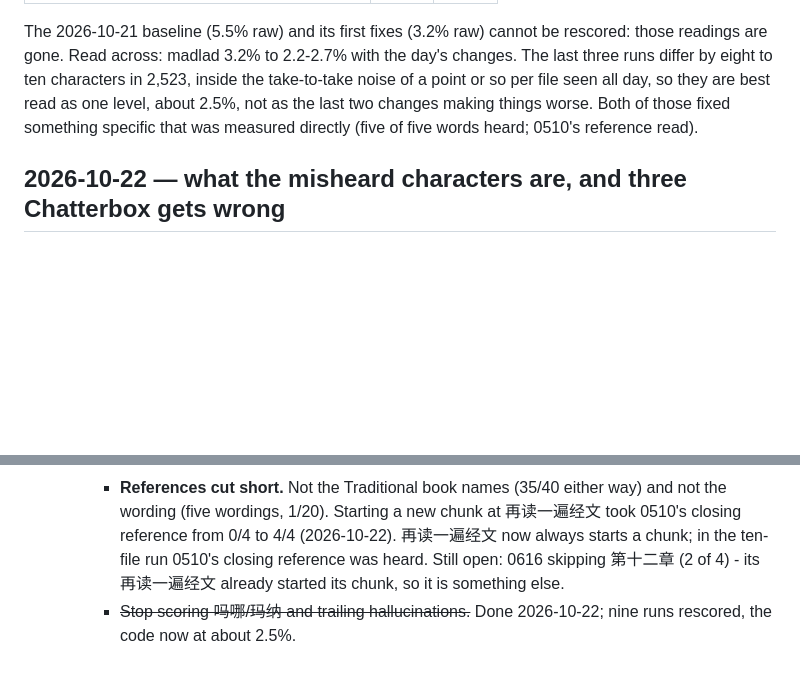
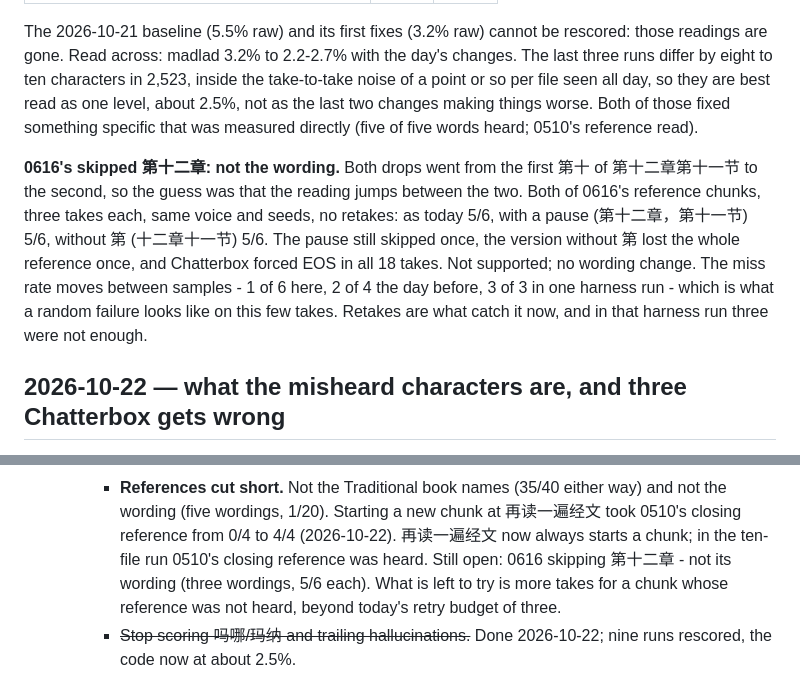
Before and after one commit to sethkopak/tertius, a Markdown page: app/STATUS.md, 2 parts joined by grey strips. Drawn GitHub-style; blank space fills up the shorter version.

Commit message:
STATUS: 0616's skipped 第十二章 is not its wording
Three wordings of the reference (as today, with a pause, without 第)
were each read whole 5 times in 6, Chatterbox forcing EOS in every take.
No wording change; the miss looks random, and retakes are what catch it.

Co-Authored-By: Claude Opus 5.5 <noreply@anthropic.com>

```diff
--- a/app/STATUS.md
+++ b/app/STATUS.md
@@ -170,6 +170,18 @@ the last two changes making things worse. Both of those fixed something
 specific that was measured directly (five of five words heard; 0510's
 reference read).
 
+**0616's skipped 第十二章: not the wording.** Both drops went from the first
+第十 of 第十二章第十一节 to the second, so the guess was that the reading
+jumps between the two. Both of 0616's reference chunks, three takes each,
+same voice and seeds, no retakes: as today 5/6, with a pause
+(第十二章，第十一节) 5/6, without 第 (十二章十一节) 5/6. The pause still
+skipped once, the version without 第 lost the whole reference once, and
+Chatterbox forced EOS in all 18 takes. Not supported; no wording change.
+The miss rate moves between samples - 1 of 6 here, 2 of 4 the day before,
+3 of 3 in one harness run - which is what a random failure looks like on
+this few takes. Retakes are what catch it now, and in that harness run
+three were not enough.
+
 ## 2026-10-22 — what the misheard characters are, and three Chatterbox gets wrong
 
 **Every misheard character of the 3.1% run, sorted by cause.** A scratch
@@ -3160,8 +3172,9 @@ did not.
        new chunk at 再读一遍经文 took 0510's closing reference from 0/4 to
        4/4 (2026-10-22). 再读一遍经文 now always starts a chunk; in the
        ten-file run 0510's closing reference was heard. Still open: 0616
-       skipping 第十二章 (2 of 4) - its 再读一遍经文 already started its chunk,
-       so it is something else.
+       skipping 第十二章 - not its wording (three wordings, 5/6 each). What
+       is left to try is more takes for a chunk whose reference was not
+       heard, beyond today's retry budget of three.
      - ~~Stop scoring 吗哪/玛纳 and trailing hallucinations.~~ Done
        2026-10-22; nine runs rescored, the code now at about 2.5%.
      - **Take-to-take noise** is now the limit on what one ten-file run
```
